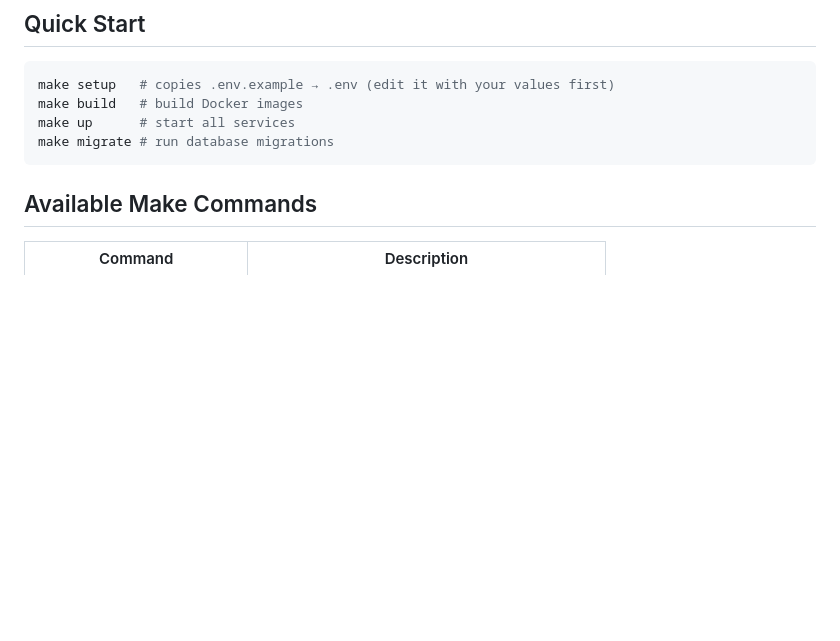
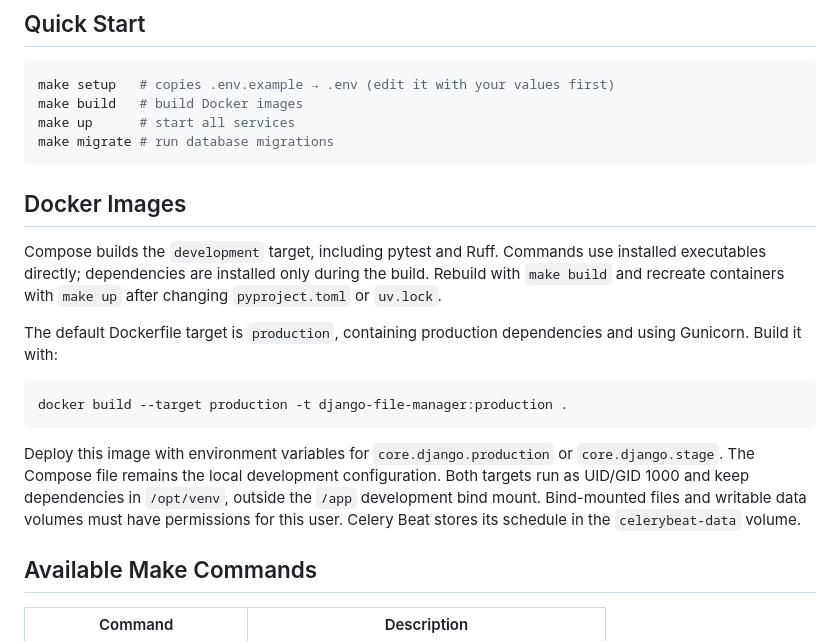
Before and after one commit to Malekpour99/Django-File-Manager, a Markdown page: README.md, the part around the change. Drawn GitHub-style; blank space fills up the shorter version.

Commit message:
docs: added docker image documentation for development and production

````diff
--- a/README.md
+++ b/README.md
@@ -29,6 +29,27 @@ make build   # build Docker images
 make up      # start all services
 make migrate # run database migrations
 ```
+
+## Docker Images
+
+Compose builds the `development` target, including pytest and Ruff. Commands use
+installed executables directly; dependencies are installed only during the build.
+Rebuild with `make build` and recreate containers with `make up` after changing
+`pyproject.toml` or `uv.lock`.
+
+The default Dockerfile target is `production`, containing production dependencies
+and using Gunicorn. Build it with:
+
+```sh
+docker build --target production -t django-file-manager:production .
+```
+
+Deploy this image with environment variables for `core.django.production` or
+`core.django.stage`. The Compose file remains the local development configuration.
+Both targets run as UID/GID 1000 and keep dependencies in `/opt/venv`, outside the
+`/app` development bind mount. Bind-mounted files and writable data volumes must
+have permissions for this user. Celery Beat stores its schedule in the
+`celerybeat-data` volume.
 
 ## Available Make Commands
 
````
